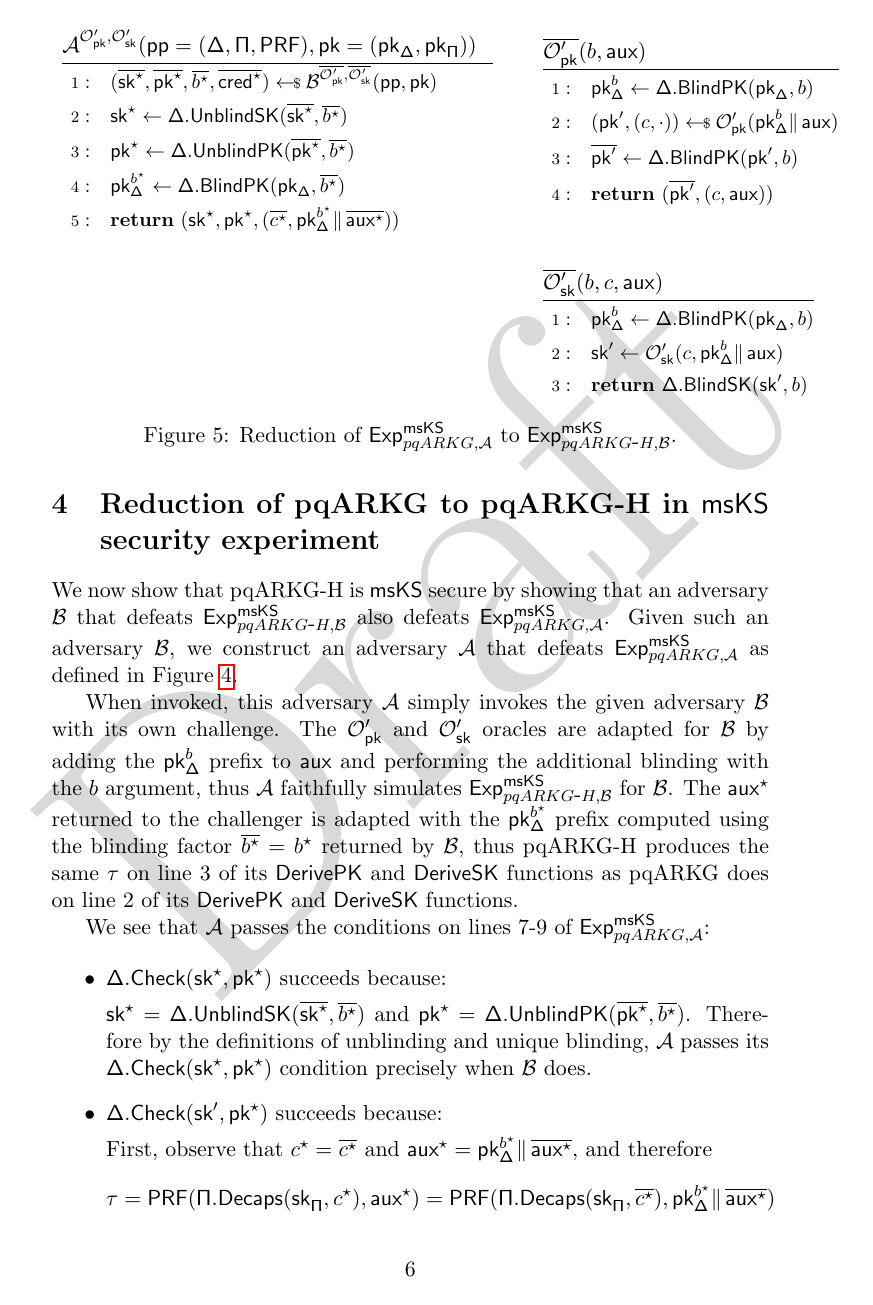
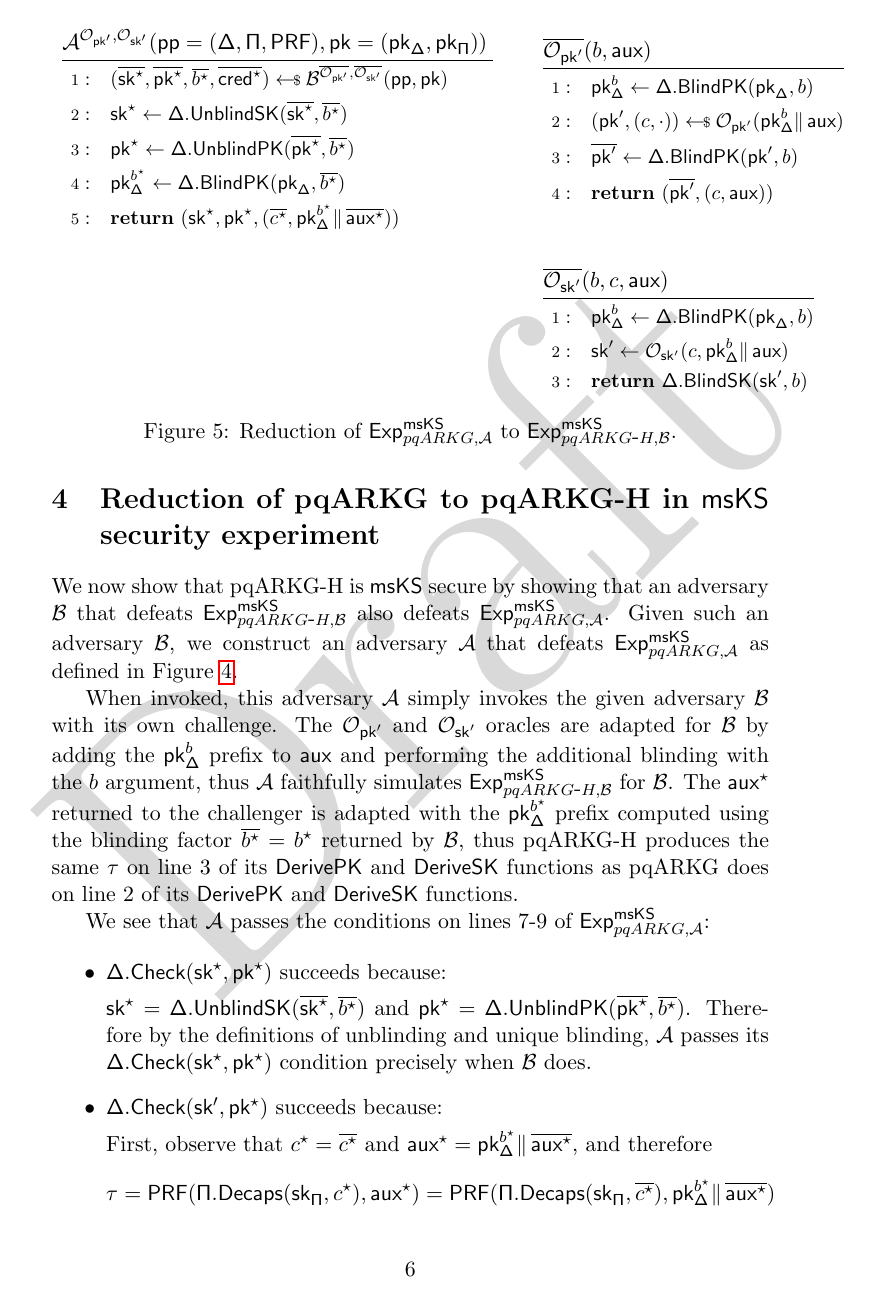
Before and after one commit to Yubico/arkg-rfc, a LaTeX paper (pqarkg-h-security/pqarkg-h.tex): page 6 of 8. Compiled offline with pdfLaTeX.

Commit message:
Fix oracles notation

```diff
--- a/pqarkg-h-security/pqarkg-h.tex
+++ b/pqarkg-h-security/pqarkg-h.tex
@@ -78,8 +78,8 @@
 \let\oldbdv\bdv\renewcommand{\bdv}{\oldbdv\xspace}
 \let\oldprf\prf\renewcommand{\prf}{\oldprf\xspace}
 \newcommand{\Oracle}{\ensuremath{\mathcal{O}}}
-\newcommand{\Opkp}{\ensuremath{\Oracle_\pkp}\xspace}
-\newcommand{\Oskp}{\ensuremath{\Oracle_\skp}\xspace}
+\newcommand{\Opkp}{\ensuremath{\Oracle_{\pkp}}\xspace}
+\newcommand{\Oskp}{\ensuremath{\Oracle_{\skp}}\xspace}
 \newcommand{\pklist}{\ensuremath{\mathsf{PKList}}\xspace}
 \newcommand{\sklist}{\ensuremath{\mathsf{SKList}}\xspace}
 \newcommand{\expmsksbase}{\experiment{\msks}{\ALGBASE,\adv}}
```
Also changed, not shown: pqarkg-h-security/pqarkg-h.pdf.
